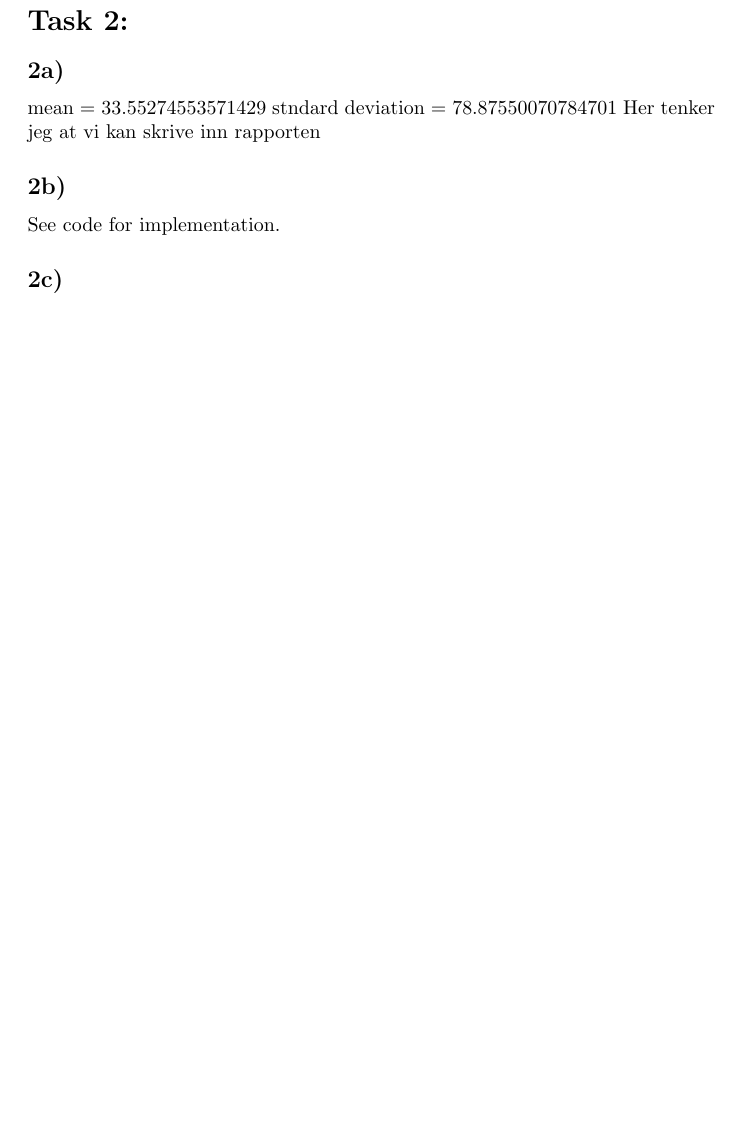
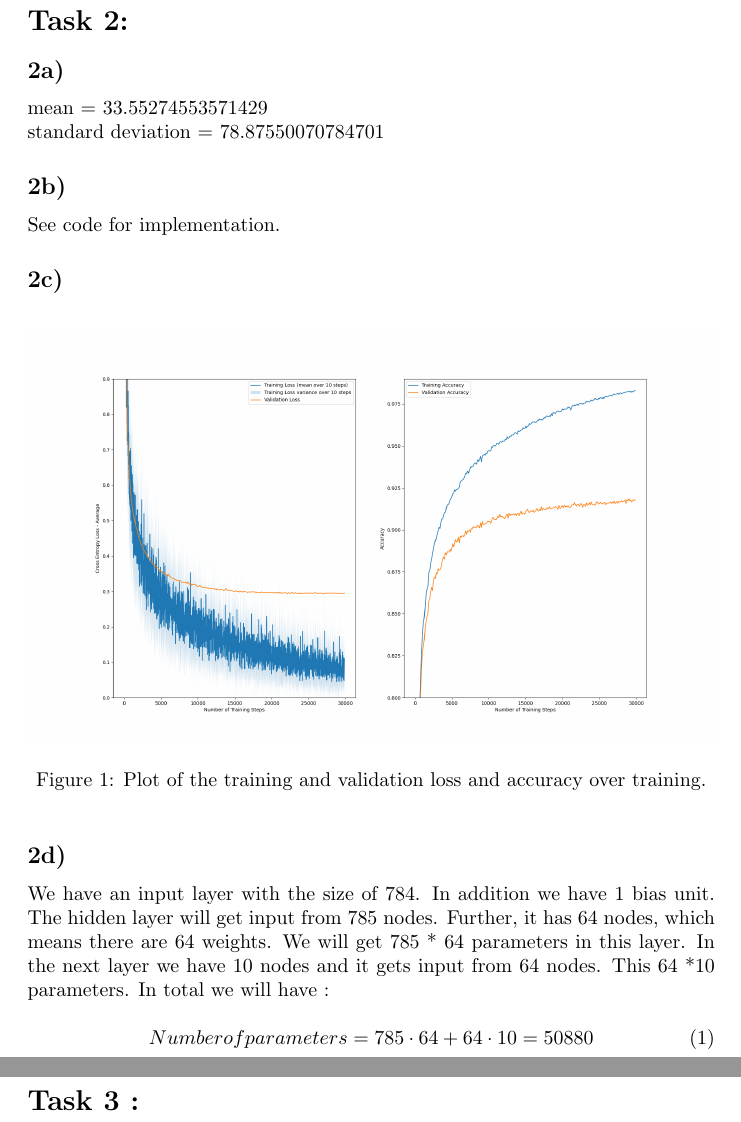
Before and after one commit to abase123/-ving2-Datasyn, a LaTeX document (rapport/rapport_latex.tex): part of the page before the commit and two parts of pages 1 and 2 of 2 after it, the two joined at a grey line, cut so that both start at the same text, the shorter picture padded with empty space. Compiled offline with pdfLaTeX.

Commit message:
førte inn 2

```diff
--- a/rapport/rapport_latex.tex
+++ b/rapport/rapport_latex.tex
@@ -8,15 +8,31 @@
 
 \subsection*{2a)}
 
-mean = 33.55274553571429
-stndard deviation  = 78.87550070784701
-Her tenker jeg at vi kan skrive inn rapporten
+mean = 33.55274553571429 \newline
+standard deviation  = 78.87550070784701
 
 \subsection*{2b)}
-
 See code for implementation.
-
 \subsection*{2c)}
 
+\begin{figure}[h!]
+    \centering
+    \includegraphics[width=\linewidth]{task2c_train_loss.png}
+    \caption[short]{Plot of the training and validation loss and accuracy over training.}
+\end{figure}
+
+
+\subsection*{2d)}
+
+We have an input layer with the size of 784. In addition we have 1 bias unit. The hidden layer will
+get input from 785 nodes. Further, it has 64 nodes, which means there are 64 weights. We will
+get 785 * 64 parameters in this layer. In the next layer we have 10 nodes and it gets input from 64 nodes. This 64 *10 parameters.
+In total we will have : \newline
+\begin{equation}
+    Number of parameters = 785 \cdot 64 + 64 \cdot 10 = 50880
+\end{equation}
+
+
+\section*{Task 3 :}
 
 \end{document}
```
Also changed, not shown: rapport/rapport_latex.pdf, 6 other files.
